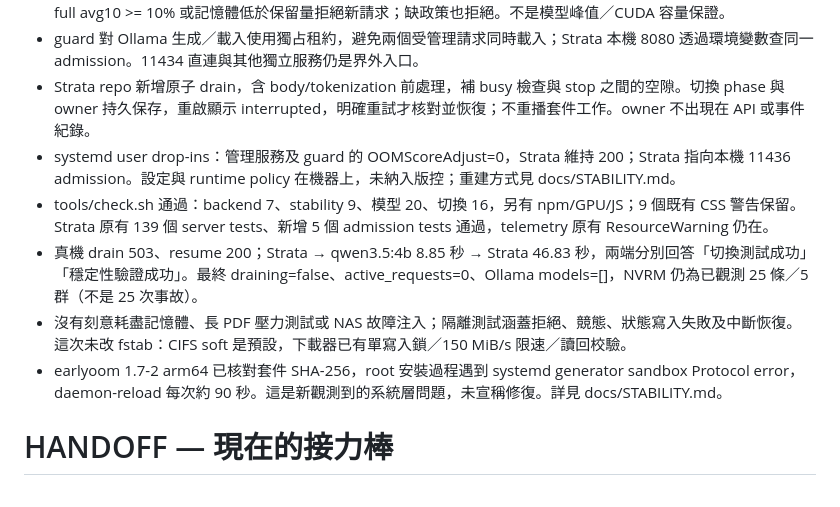
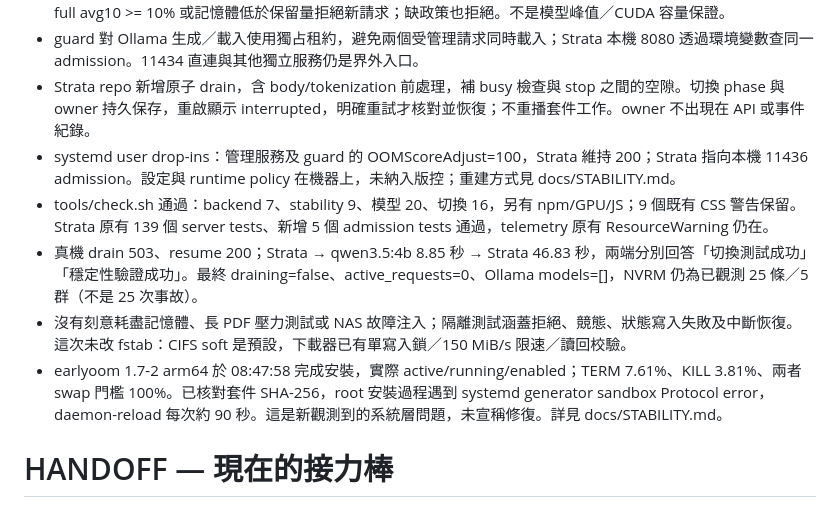
Before and after one commit to tiong6/spark-center, a Markdown page: HANDOFF.md, the part around the change. GitHub-like rendering.

```diff
--- a/HANDOFF.md
+++ b/HANDOFF.md
@@ -4,11 +4,11 @@
 - 20 次量測得到 baseline peak 15,647,383,552 bytes；1.25 倍政策保留量 19,559,229,440 bytes（18.22 GiB）。PSI full avg10 >= 10% 或記憶體低於保留量拒絕新請求；缺政策也拒絕。不是模型峰值／CUDA 容量保證。
 - guard 對 Ollama 生成／載入使用獨占租約，避免兩個受管理請求同時載入；Strata 本機 8080 透過環境變數查同一 admission。11434 直連與其他獨立服務仍是界外入口。
 - Strata repo 新增原子 drain，含 body/tokenization 前處理，補 busy 檢查與 stop 之間的空隙。切換 phase 與 owner 持久保存，重啟顯示 interrupted，明確重試才核對並恢復；不重播套件工作。owner 不出現在 API 或事件紀錄。
-- systemd user drop-ins：管理服務及 guard 的 OOMScoreAdjust=0，Strata 維持 200；Strata 指向本機 11436 admission。設定與 runtime policy 在機器上，未納入版控；重建方式見 docs/STABILITY.md。
+- systemd user drop-ins：管理服務及 guard 的 OOMScoreAdjust=100，Strata 維持 200；Strata 指向本機 11436 admission。設定與 runtime policy 在機器上，未納入版控；重建方式見 docs/STABILITY.md。
 - tools/check.sh 通過：backend 7、stability 9、模型 20、切換 16，另有 npm/GPU/JS；9 個既有 CSS 警告保留。Strata 原有 139 個 server tests、新增 5 個 admission tests 通過，telemetry 原有 ResourceWarning 仍在。
 - 真機 drain 503、resume 200；Strata → qwen3.5:4b 8.85 秒 → Strata 46.83 秒，兩端分別回答「切換測試成功」「穩定性驗證成功」。最終 draining=false、active_requests=0、Ollama models=[]，NVRM 仍為已觀測 25 條／5 群（不是 25 次事故）。
 - 沒有刻意耗盡記憶體、長 PDF 壓力測試或 NAS 故障注入；隔離測試涵蓋拒絕、競態、狀態寫入失敗及中斷恢復。這次未改 fstab：CIFS soft 是預設，下載器已有單寫入鎖／150 MiB/s 限速／讀回校驗。
-- earlyoom 1.7-2 arm64 已核對套件 SHA-256，root 安裝過程遇到 systemd generator sandbox Protocol error，daemon-reload 每次約 90 秒。這是新觀測到的系統層問題，未宣稱修復。詳見 docs/STABILITY.md。
+- earlyoom 1.7-2 arm64 於 08:47:58 完成安裝，實際 active/running/enabled；TERM 7.61%、KILL 3.81%、兩者 swap 門檻 100%。已核對套件 SHA-256，root 安裝過程遇到 systemd generator sandbox Protocol error，daemon-reload 每次約 90 秒。這是新觀測到的系統層問題，未宣稱修復。詳見 docs/STABILITY.md。
 
 # HANDOFF — 現在的接力棒
 
```
Also changed, not shown: docs/STABILITY.md (+5 -1 lines).
